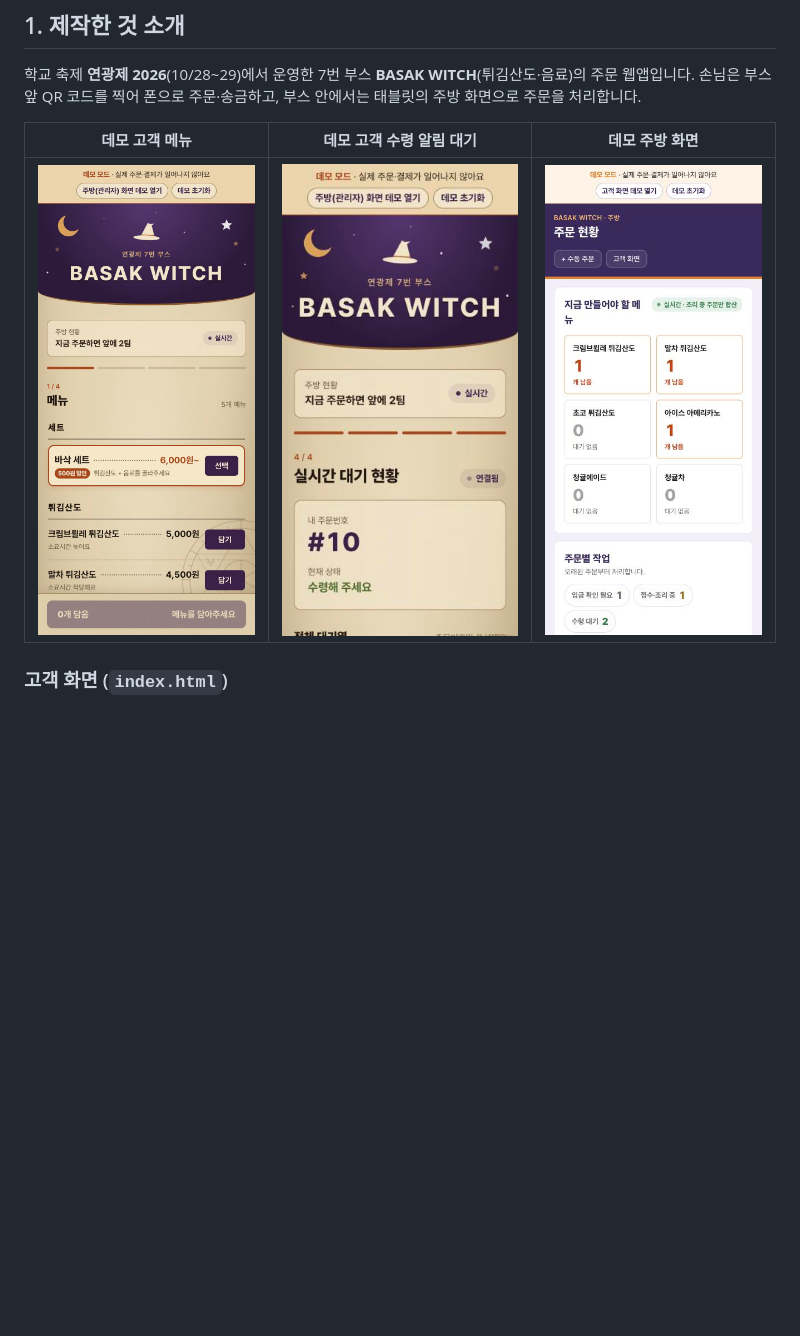
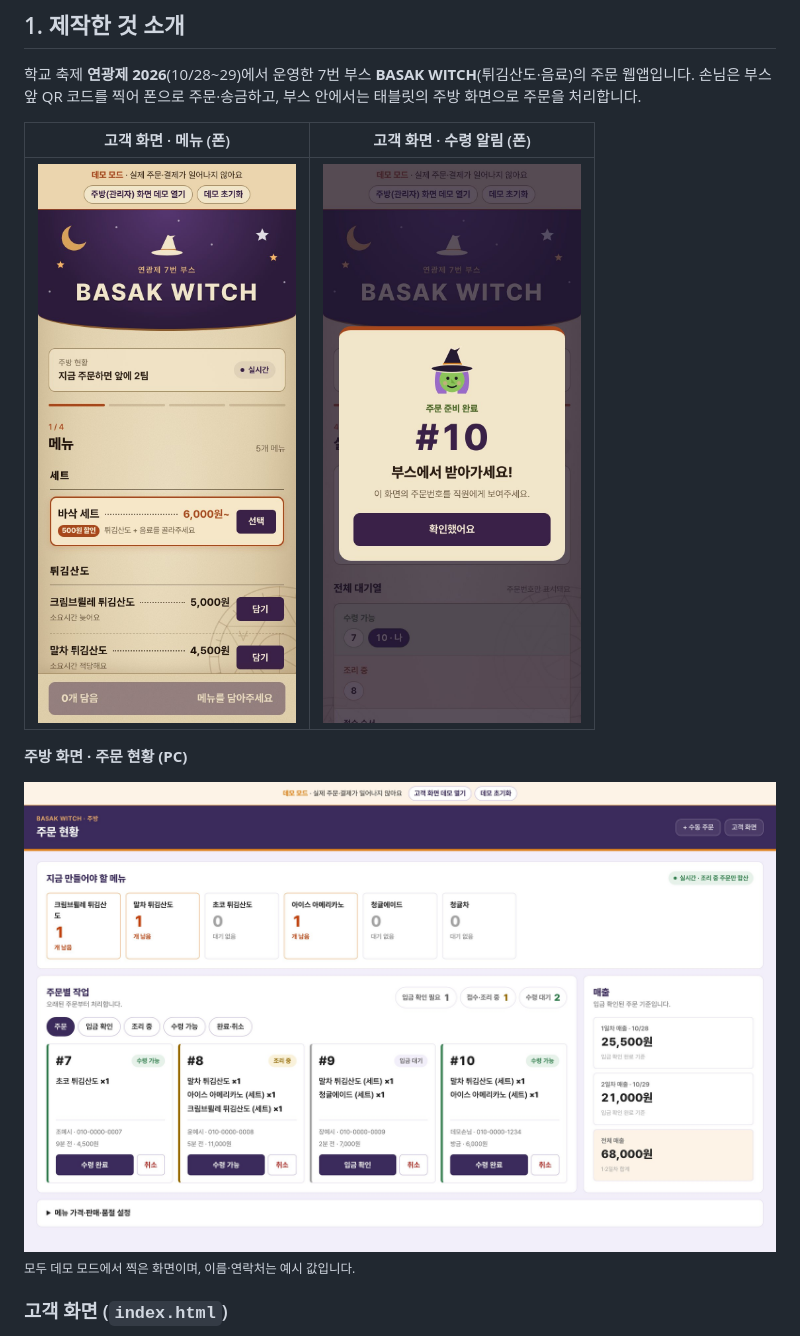
Before and after one commit to jeong93920/yeongwang2026, a Markdown page: README.md, the part around one of its changes. Rendered like a GitHub page; pictures changed too: docs/screenshots/demo-admin-kitchen.jpg, docs/screenshots/demo-customer-menu.jpg, docs/screenshots/demo-customer-ready.jpg; blank space fills up the shorter version.

```diff
--- a/README.md
+++ b/README.md
@@ -20,9 +20,15 @@
 학교 축제 **연광제 2026**(10/28~29)에서 운영한 7번 부스 **BASAK WITCH**(튀김산도·음료)의 주문 웹앱입니다.
 손님은 부스 앞 QR 코드를 찍어 폰으로 주문·송금하고, 부스 안에서는 태블릿의 주방 화면으로 주문을 처리합니다.
 
-| 데모 고객 메뉴 | 데모 고객 수령 알림 대기 | 데모 주방 화면 |
-| --- | --- | --- |
-| ![고객 메뉴](docs/screenshots/demo-customer-menu.jpg) | ![고객 대기 현황](docs/screenshots/demo-customer-ready.jpg) | ![주방 화면](docs/screenshots/demo-admin-kitchen.jpg) |
+| 고객 화면 · 메뉴 (폰) | 고객 화면 · 수령 알림 (폰) |
+| :---: | :---: |
+| <img src="docs/screenshots/demo-customer-menu.jpg" alt="고객 메뉴 화면" width="300"> | <img src="docs/screenshots/demo-customer-ready.jpg" alt="고객 수령 알림 화면" width="300"> |
+
+**주방 화면 · 주문 현황 (PC)**
+
+<img src="docs/screenshots/demo-admin-kitchen.jpg" alt="관리자 주방 주문 현황 화면" width="100%">
+
+<sub>모두 데모 모드에서 찍은 화면이며, 이름·연락처는 예시 값입니다.</sub>
 
 ### 고객 화면 (`index.html`)
 1. **메뉴** — 바삭 세트(튀김산도 + 음료, 500원 할인), 튀김산도 3종, 음료 2종(청귤에이드는 청귤차로 변경 가능). 품절·남은 수량 표시.
```
Also changed, not shown: other parts of README.md (+27 -0 lines).
